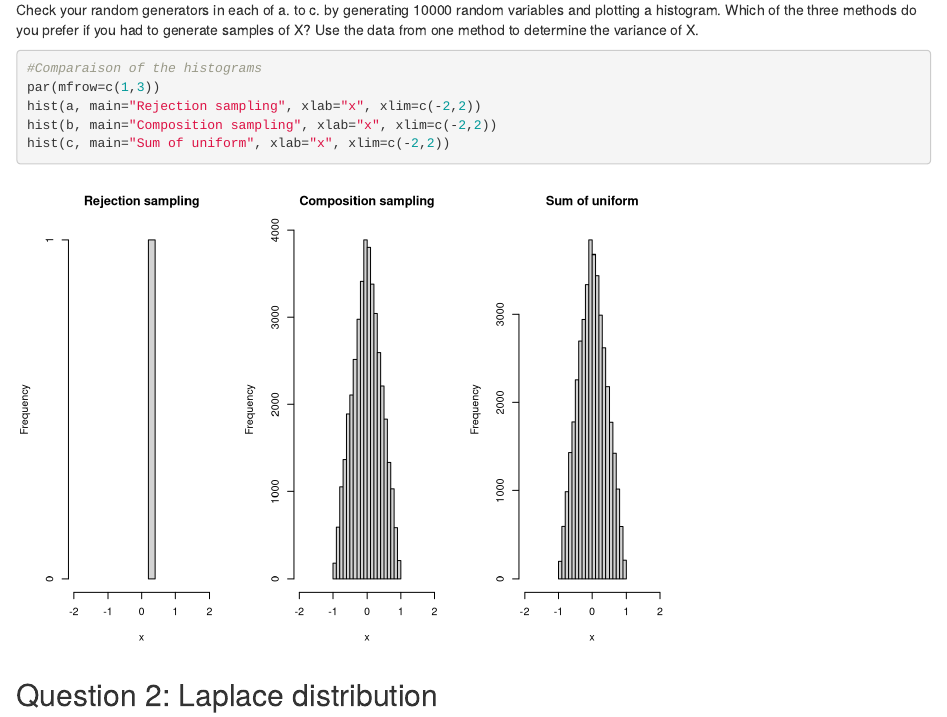
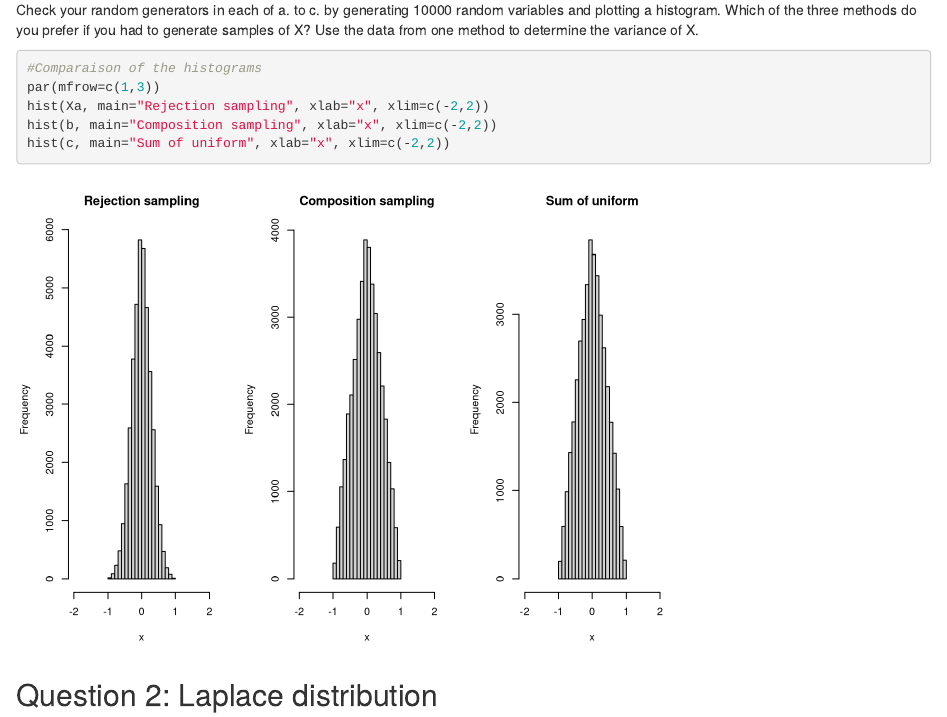
Before and after one commit to hugo-morvan/ComputationalStatistics, an R Markdown document (lab3.Rmd): the page in a window 1100 px wide, from 6520 px down. Rendered offline with R 4.5, knitr and Pandoc, with nearby package versions; code that draws random numbers runs with fixed seeds of ours.

Commit message:
fixed triple plot

```diff
--- a/lab3.Rmd
+++ b/lab3.Rmd
@@ -174,7 +174,7 @@ Check your random generators in each of a. to c. by generating 10000 random vari
 
 #Comparaison of the histograms
 par(mfrow=c(1,3))
-hist(a, main="Rejection sampling", xlab="x", xlim=c(-2,2))
+hist(Xa, main="Rejection sampling", xlab="x", xlim=c(-2,2))
 hist(b, main="Composition sampling", xlab="x", xlim=c(-2,2))
 hist(c, main="Sum of uniform", xlab="x", xlim=c(-2,2))
 
```
Also changed, not shown: lab3.html.
